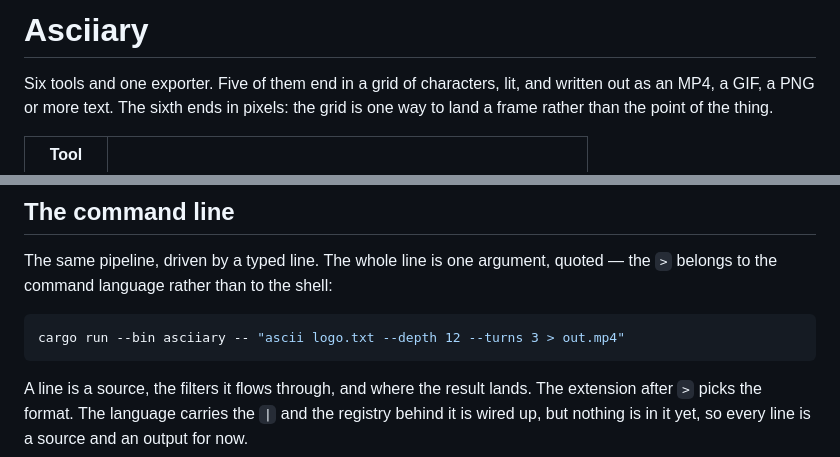
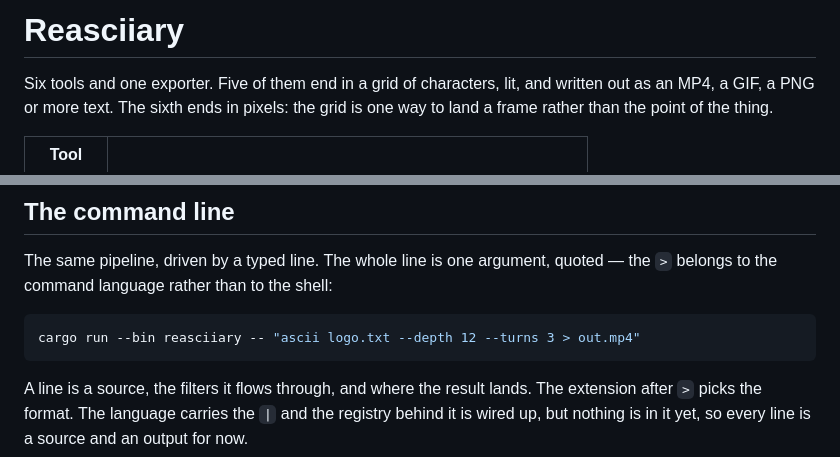
Before and after one commit to latent-9/reasciiary-ascii-art-generator, a Markdown page: README.md, 2 parts joined by grey strips. Drawn GitHub-style.

Commit message:
Say the new name in the README

````diff
--- a/README.md
+++ b/README.md
@@ -1,4 +1,4 @@
-# Asciiary
+# Reasciiary
 
 Six tools and one exporter. Five of them end in a grid of characters, lit, and
 written out as an MP4, a GIF, a PNG or more text. The sixth ends in pixels: the
@@ -421,7 +421,7 @@ The same pipeline, driven by a typed line. The whole line is one argument, quote
 — the `>` belongs to the command language rather than to the shell:
 
 ```sh
-cargo run --bin asciiary -- "ascii logo.txt --depth 12 --turns 3 > out.mp4"
+cargo run --bin reasciiary -- "ascii logo.txt --depth 12 --turns 3 > out.mp4"
 ```
 
 A line is a source, the filters it flows through, and where the result lands. The
````
